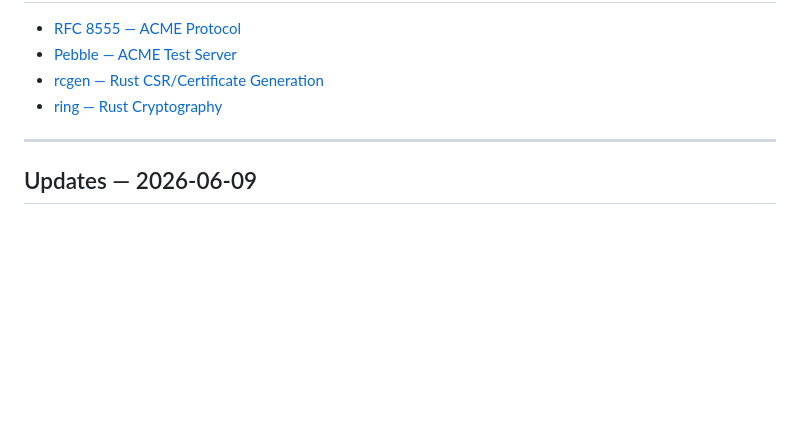
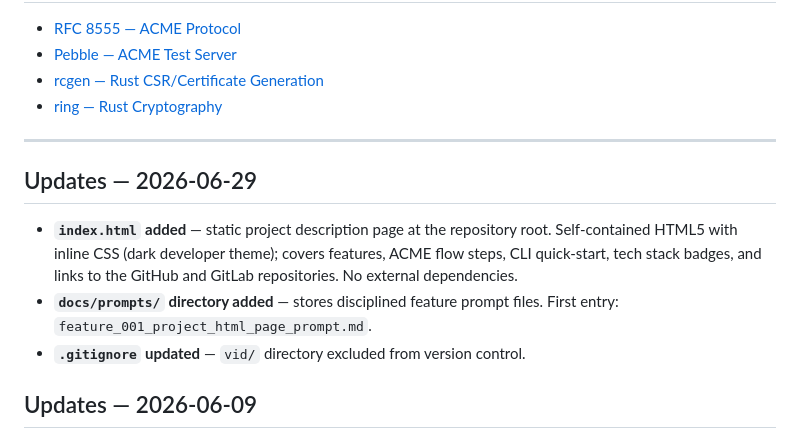
Before and after one commit to Jorgeaapaz/MISEIA_1-6-30-letsencrypt-client, a Markdown page: README.md, the part around the change. Rendered like a GitHub page; blank space fills up the shorter version.

Commit message:
docs: update README with index.html, docs/prompts, and vid gitignore entries
Co-Authored-By: Claude Sonnet 4.6 <noreply@anthropic.com>

```diff
--- a/README.md
+++ b/README.md
@@ -235,6 +235,12 @@ $ curl --cacert docker/pebble-root-ca.pem https://test1.example.com:8443/health
 
 ---
 
+## Updates — 2026-06-29
+
+- **`index.html` added** — static project description page at the repository root. Self-contained HTML5 with inline CSS (dark developer theme); covers features, ACME flow steps, CLI quick-start, tech stack badges, and links to the GitHub and GitLab repositories. No external dependencies.
+- **`docs/prompts/` directory added** — stores disciplined feature prompt files. First entry: `feature_001_project_html_page_prompt.md`.
+- **`.gitignore` updated** — `vid/` directory excluded from version control.
+
 ## Updates — 2026-06-09
 
 - **`RUN_TEST_and_STOP.md` added** — comprehensive step-by-step guide (13 sections) covering: project architecture explanation for each component, one-time Windows setup, building the Rust binary, fetching the Pebble CA, testing existing certificates (test1, test2), issuing a simple cert (test3.example.com), issuing a multi-domain cert (test4.example.com + www.test4.example.com), understanding the three certificate files (`privkey.pem`, `cert.pem`, `fullchain.pem`), verifying with the Express test app, and stopping all services. Includes explicit terminal labels (PowerShell, Elevated PowerShell, Git Bash) for every command.
```
